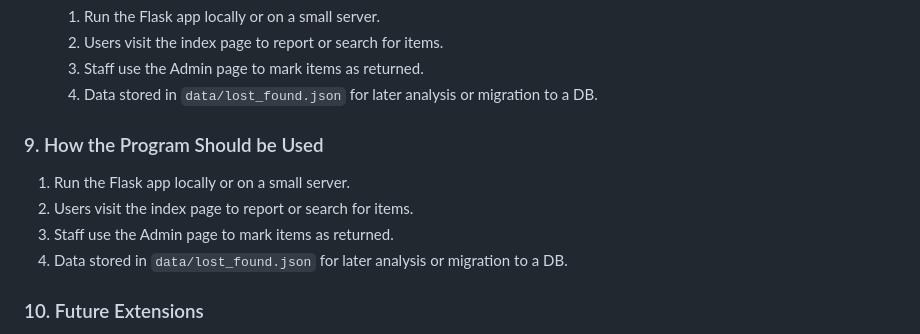
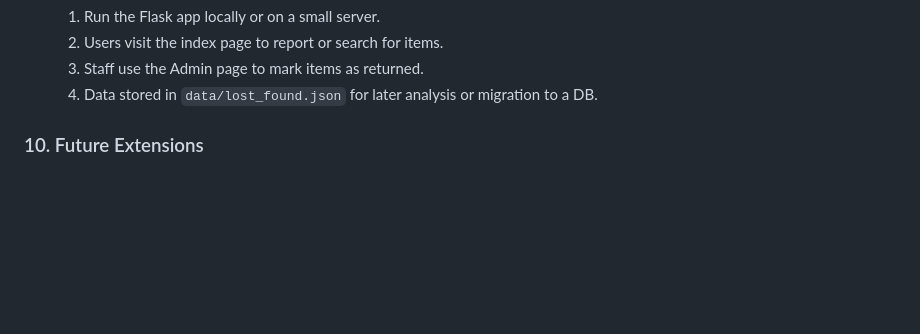
Before and after one commit to Subarna199/university-lost-and-found, a Markdown page: README.md, the part around the change. Drawn GitHub-style; blank space fills up the shorter version.

```diff
--- a/README.md
+++ b/README.md
@@ -136,11 +136,6 @@ This repository contains a project plan, the Flask app code, and templates ready
    3. Staff use the Admin page to mark items as returned.
    4. Data stored in `data/lost_found.json` for later analysis or migration to a DB.
 
-### 9. How the Program Should be Used
-1. Run the Flask app locally or on a small server.
-2. Users visit the index page to report or search for items.
-3. Staff use the Admin page to mark items as returned.
-4. Data stored in `data/lost_found.json` for later analysis or migration to a DB.
 
 ### 10. Future Extensions
 - User authentication (student/staff accounts).
```
